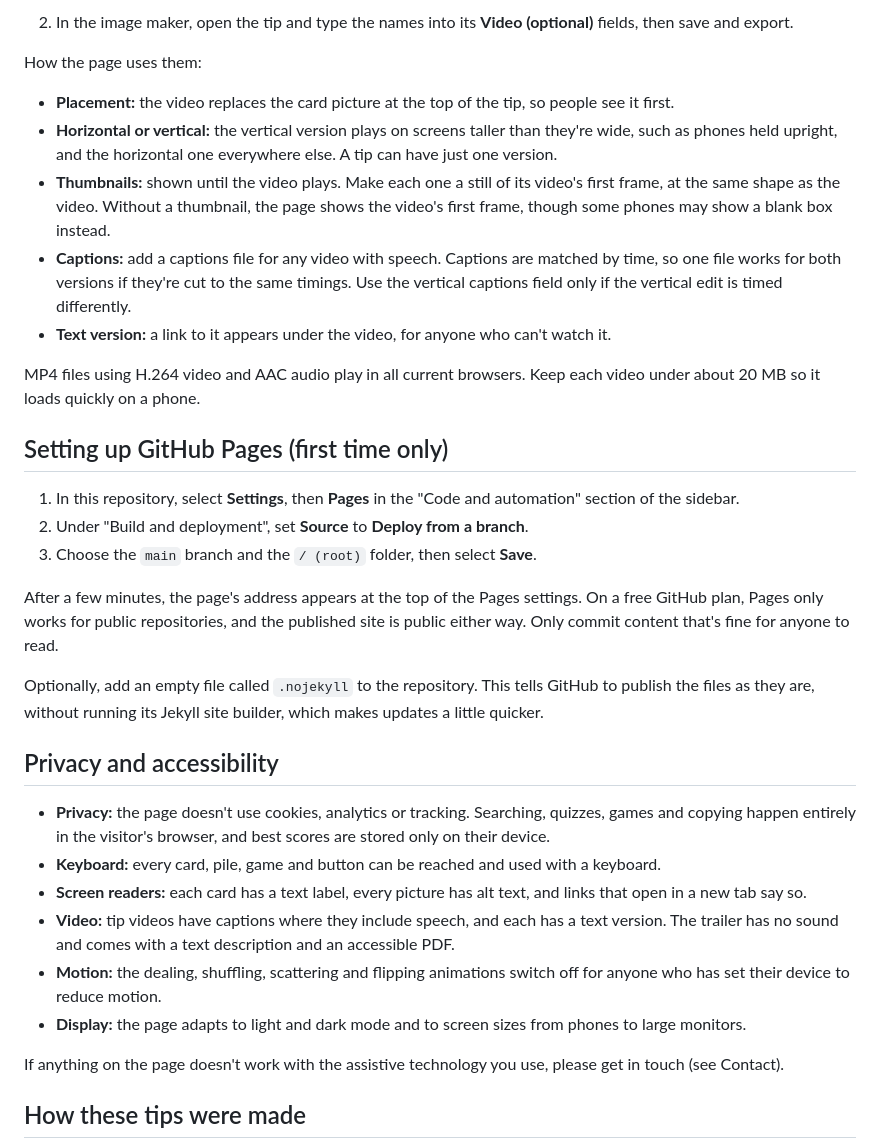
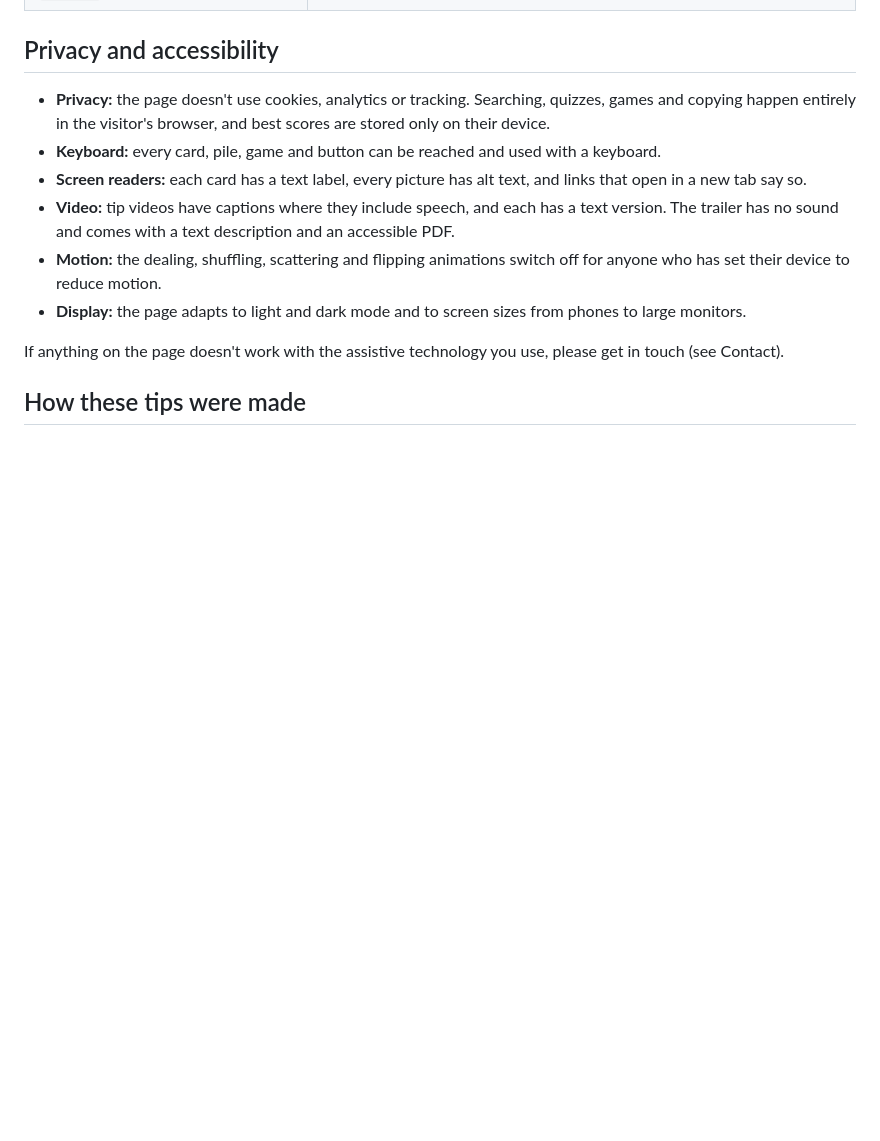
Before and after one commit to hedgehoginthefogg/eden-ai, a Markdown page: README.md, the part around one of its changes. GitHub-like rendering; blank space fills up the shorter version.

```diff
--- a/README.md
+++ b/README.md
@@ -78,25 +41,3 @@ Videos, and the files that go with them, live in the `videos/` folder. The page
-2. In the image maker, open the tip and type the names into its **Video (optional)** fields, then save and export.
-
-How the page uses them:
-
-- **Placement:** the video replaces the card picture at the top of the tip, so people see it first.
-- **Horizontal or vertical:** the vertical version plays on screens taller than they're wide, such as phones held upright, and the horizontal one everywhere else. A tip can have just one version.
-- **Thumbnails:** shown until the video plays. Make each one a still of its video's first frame, at the same shape as the video. Without a thumbnail, the page shows the video's first frame, though some phones may show a blank box instead.
-- **Captions:** add a captions file for any video with speech. Captions are matched by time, so one file works for both versions if they're cut to the same timings. Use the vertical captions field only if the vertical edit is timed differently.
-- **Text version:** a link to it appears under the video, for anyone who can't watch it.
-
-MP4 files using H.264 video and AAC audio play in all current browsers. Keep each video under about 20 MB so it loads quickly on a phone.
-
-## Setting up GitHub Pages (first time only)
-
-1. In this repository, select **Settings**, then **Pages** in the "Code and automation" section of the sidebar.
-2. Under "Build and deployment", set **Source** to **Deploy from a branch**.
-3. Choose the `main` branch and the `/ (root)` folder, then select **Save**.
-
-After a few minutes, the page's address appears at the top of the Pages settings. On a free GitHub plan, Pages only works for public repositories, and the published site is public either way. Only commit content that's fine for anyone to read.
-
-Optionally, add an empty file called `.nojekyll` to the repository. This tells GitHub to publish the files as they are, without running its Jekyll site builder, which makes updates a little quicker.
-
 ## Privacy and accessibility
 
 - **Privacy:** the page doesn't use cookies, analytics or tracking. Searching, quizzes, games and copying happen entirely in the visitor's browser, and best scores are stored only on their device.
```
Also changed, not shown: other parts of README.md (+0 -37 lines).
